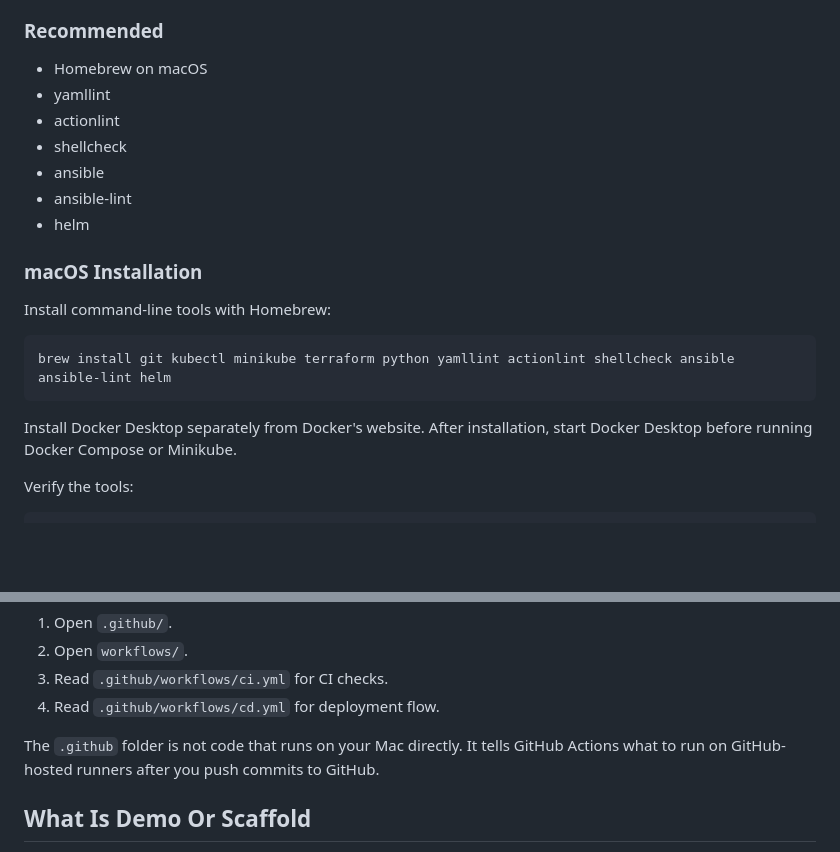
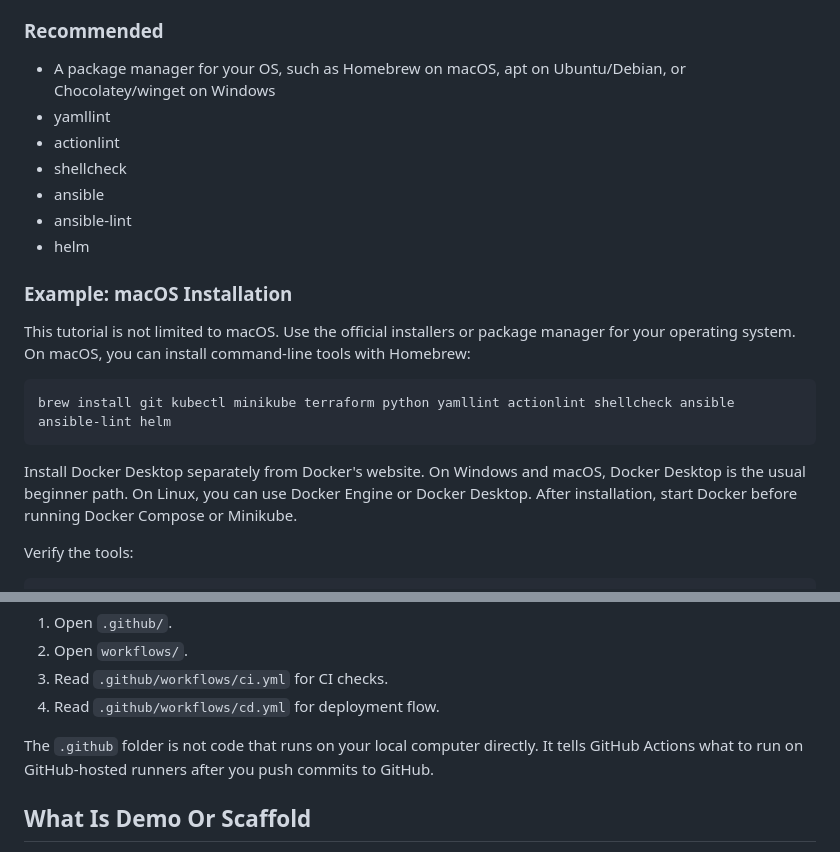
Before and after one commit to nmatsui7/devops-portfolio, a Markdown page: README.md, 2 parts joined by grey strips. Rendered like a GitHub page; blank space fills up the shorter version.

Commit message:
Updated the section 7 and added screenshot

````diff
--- a/README.md
+++ b/README.md
@@ -22,7 +22,7 @@ Install these tools before starting the local lab.
 
 ### Recommended
 
-- Homebrew on macOS
+- A package manager for your OS, such as Homebrew on macOS, apt on Ubuntu/Debian, or Chocolatey/winget on Windows
 - yamllint
 - actionlint
 - shellcheck
@@ -30,15 +30,15 @@ Install these tools before starting the local lab.
 - ansible-lint
 - helm
 
-### macOS Installation
+### Example: macOS Installation
 
-Install command-line tools with Homebrew:
+This tutorial is not limited to macOS. Use the official installers or package manager for your operating system. On macOS, you can install command-line tools with Homebrew:
 
 ```bash
 brew install git kubectl minikube terraform python yamllint actionlint shellcheck ansible ansible-lint helm
 ```
 
-Install Docker Desktop separately from Docker's website. After installation, start Docker Desktop before running Docker Compose or Minikube.
+Install Docker Desktop separately from Docker's website. On Windows and macOS, Docker Desktop is the usual beginner path. On Linux, you can use Docker Engine or Docker Desktop. After installation, start Docker before running Docker Compose or Minikube.
 
 Verify the tools:
 
@@ -120,7 +120,7 @@ To inspect GitHub Actions:
 3. Read `.github/workflows/ci.yml` for CI checks.
 4. Read `.github/workflows/cd.yml` for deployment flow.
 
-The `.github` folder is not code that runs on your Mac directly. It tells GitHub Actions what to run on GitHub-hosted runners after you push commits to GitHub.
+The `.github` folder is not code that runs on your local computer directly. It tells GitHub Actions what to run on GitHub-hosted runners after you push commits to GitHub.
 
 ## What Is Demo Or Scaffold
 
````
Also changed, not shown: docs/screenshots/README.md (+1 -0 lines), docs/screenshots/github-actions-workflows-redacted.png (added), 1 other file.
